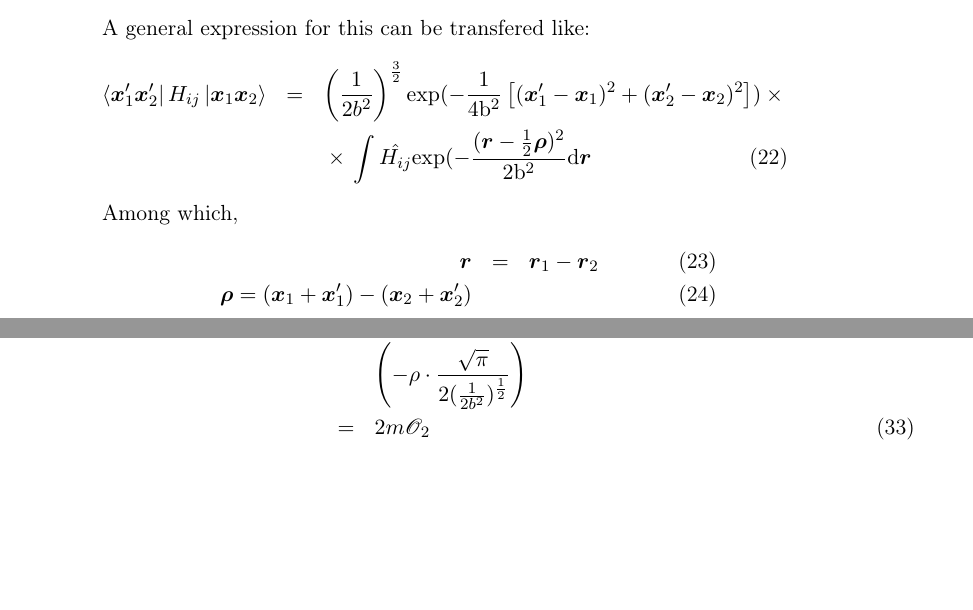
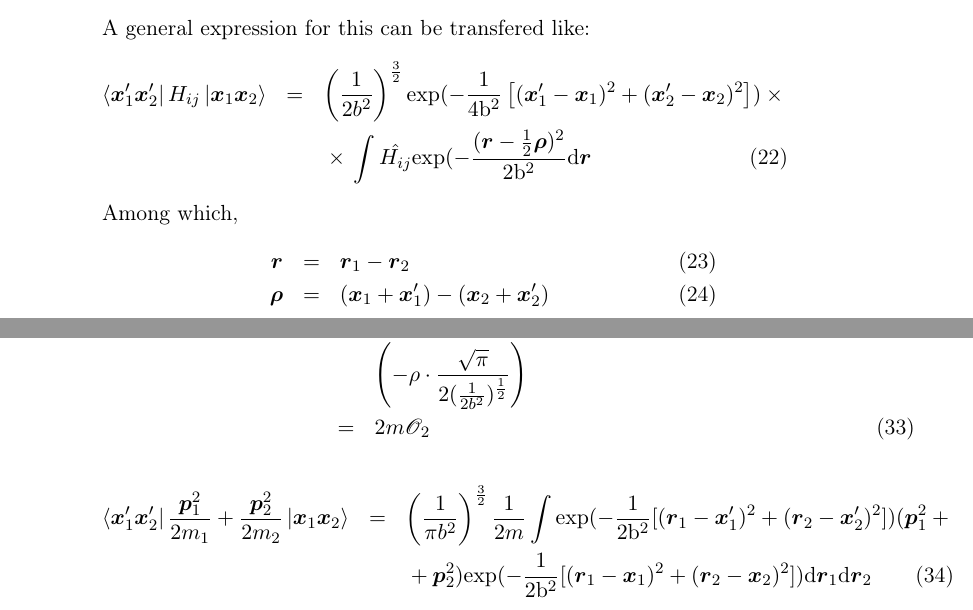
Before and after one commit to bullinbenniu/Documents, a LaTeX document (RGM.tex): two parts of pages 4 and 6 of 6, joined at a grey line, cut so that both start at the same text, the shorter picture padded with empty space. Compiled offline with pdfLaTeX.

Commit message:
Aug 10th second

```diff
--- a/RGM.tex
+++ b/RGM.tex
@@ -162,7 +162,7 @@ A general expression for this can be transfered like:
 Among which,
 \begin{eqnarray}
 \bm{r}&=&\bm{r}_1-\bm{r}_2\\
-\bm{\rho}=(\bm{x}_{1}+\bm{x}_{1}^\prime)-(\bm{x}_{2}+\bm{x}_{2}^\prime)
+\bm{\rho}&=&(\bm{x}_{1}+\bm{x}_{1}^\prime)-(\bm{x}_{2}+\bm{x}_{2}^\prime)
 \end{eqnarray}
 \item The handle of terms include $\frac{1}{m}$, we've used a special method.
 For a case with 8 u quark and 1 s quark, the $\frac{1}{m}$ can be expressed as:
@@ -214,6 +214,13 @@ r\rm{d}r\rm{d}\phi\nonumber\\
 &&\left(-\rho\cdot\frac{\sqrt{\pi}}{2(\frac{1}{2b^2})^{\frac{1}{2}}}\right)\nonumber\\
 &=&2m\mathscr{O}_2
 \end{eqnarray}
+\begin{eqnarray}
+\bra{\bm{x}_{1}^\prime\bm{x}_{2}^\prime}\frac{\bm{p}_{1}^2}{2m_{1}}+\frac{\bm{p}_{2}^2}{2m_{2}}\ket{\bm{x}_{1}\bm{x}_{2}}
+&=&\left(\frac{1}{\pi{}b^2}\right)^{\frac{3}{2}}\frac{1}{2m}\int{}\rm{exp}(-\frac{1}{2b^2}[(\bm{r}_1-\bm{x}_{1}^{\prime})^2+
+(\bm{r}_2-\bm{x}_{2}^{\prime})^2])(\bm{p}_{1}^2+{}\nonumber\\
+&&{}+\bm{p}_{2}^2)
+\rm{exp}(-\frac{1}{2b^2}[(\bm{r}_1-\bm{x}_{1})^2+(\bm{r}_2-\bm{x}_{2})^2])\rm{d}\bm{r}_1\rm{d}\bm{r}_2
+\end{eqnarray}
 \end{enumerate}
 \end{enumerate}
 % Emacs 24.5.1 (Org mode 8.2.10)
```
Also changed, not shown: RGM.tex (4 more changed lines), 1 other file.
